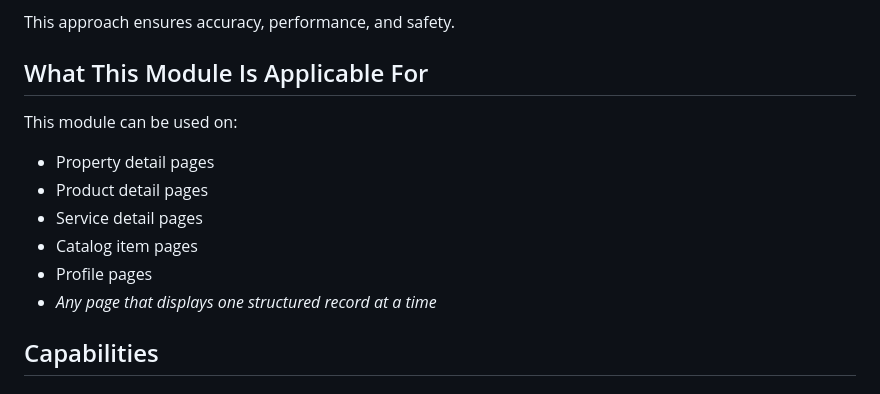
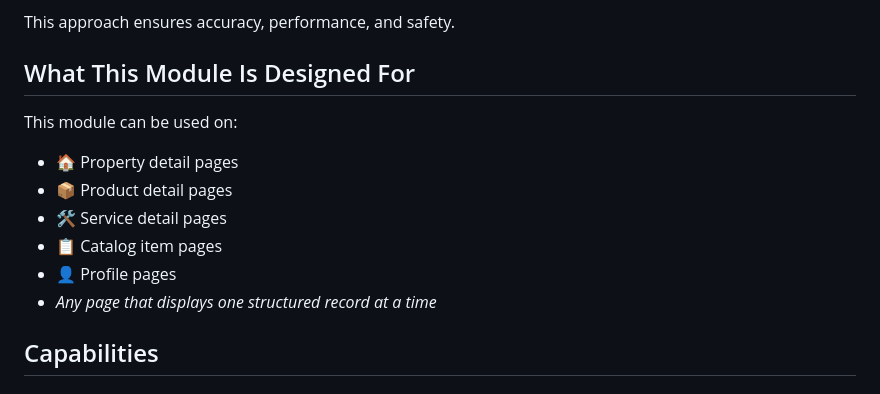
Before and after one commit to ARAVINDs2002/ContextChat-Context-Aware-Chatbot-for-Detail-Pages-Django-Ollama-, a Markdown page: README.md, the part around one of its changes. Drawn GitHub-style.

```diff
--- a/README.md
+++ b/README.md
@@ -36,14 +43,14 @@ The chatbot works using a fixed, single-entity context:
 
 This approach ensures accuracy, performance, and safety.
 
-## What This Module Is Applicable  For
+## What This Module Is Designed For
 
 This module can be used on:
-- Property detail pages
-- Product detail pages
-- Service detail pages
-- Catalog item pages
-- Profile pages
+- 🏠 Property detail pages
+- 📦 Product detail pages
+- 🛠️ Service detail pages
+- 📋 Catalog item pages
+- 👤 Profile pages
 - *Any page that displays one structured record at a time*
 
 ## Capabilities
```
Also changed, not shown: other parts of README.md (+7 -0 lines).
